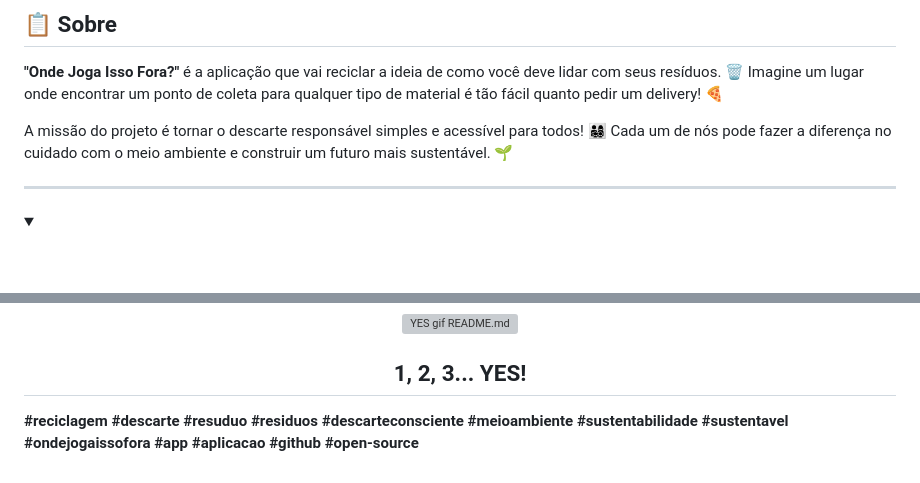
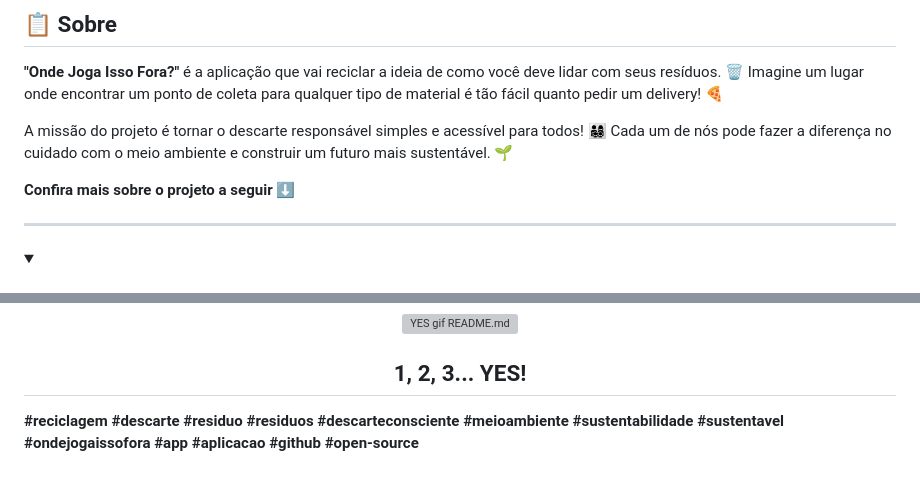
Before and after one commit to wellingtonmnf/onde_joga_isso_fora, a Markdown page: README.md, 2 parts joined by grey strips. Rendered like a GitHub page; folded sections open; blank space fills up the shorter version; grey boxes are pictures that could not be loaded.

Commit message:
Atualização README.md

```diff
--- a/README.md
+++ b/README.md
@@ -19,6 +19,8 @@ Se você já se fez alguma dessas perguntas:
 **"Onde Joga Isso Fora?"** é a aplicação que vai reciclar a ideia de como você deve lidar com seus resíduos. 🗑️  Imagine um lugar onde encontrar um ponto de coleta para qualquer tipo de material é tão fácil quanto pedir um delivery! 🍕
 
 A missão do projeto é tornar o descarte responsável simples e acessível para todos! 👨‍👩‍👧‍👦 Cada um de nós pode fazer a diferença no cuidado com o meio ambiente e construir um futuro mais sustentável. 🌱
+
+**Confira mais sobre o projeto a seguir ⬇️**
 
 ---
 
@@ -155,4 +157,4 @@ Quaisquer dúvidas ou esclarecimentos, por favor entrem em contato pelo perfil d
 
 </div>
 
-**#reciclagem #descarte #resuduo #residuos #descarteconsciente #meioambiente #sustentabilidade #sustentavel #ondejogaissofora #app #aplicacao #github #open-source**
+**#reciclagem #descarte #residuo #residuos #descarteconsciente #meioambiente #sustentabilidade #sustentavel #ondejogaissofora #app #aplicacao #github #open-source**
```
